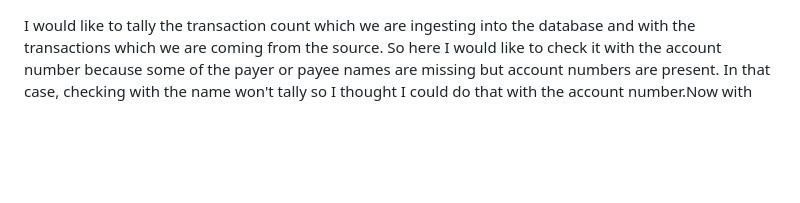
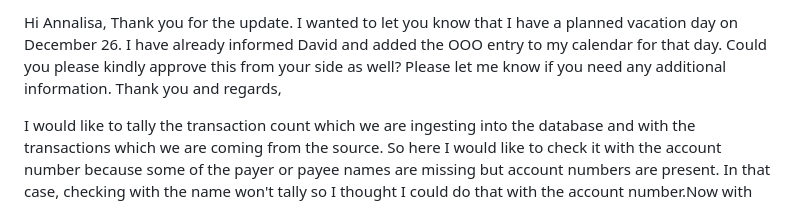
Before and after one commit to gan99/Neo4j, a Markdown page: README.md, the part around the change. Drawn GitHub-style; blank space fills up the shorter version.

```diff
--- a/README.md
+++ b/README.md
@@ -1,3 +1,9 @@
+Hi Annalisa,
+Thank you for the update.
+I wanted to let you know that I have a planned vacation day on December 26. I have already informed David and added the OOO entry to my calendar for that day. Could you please kindly approve this from your side as well?
+Please let me know if you need any additional information.
+Thank you and regards,
+
 I would like to tally the transaction count which we are ingesting into the database and with the transactions which we are coming from the source. So here I would like to check it with the account number because some of the payer or payee names are missing but account numbers are present. In that case, checking with the name won't tally so I thought I could do that with the account number.Now with the account number, the transaction count which we are ingesting into the database is not adding with the transactions from the source. So here again I did some analysis where I found that some of the transactions to get the
 
 Hi Gordon,
```
